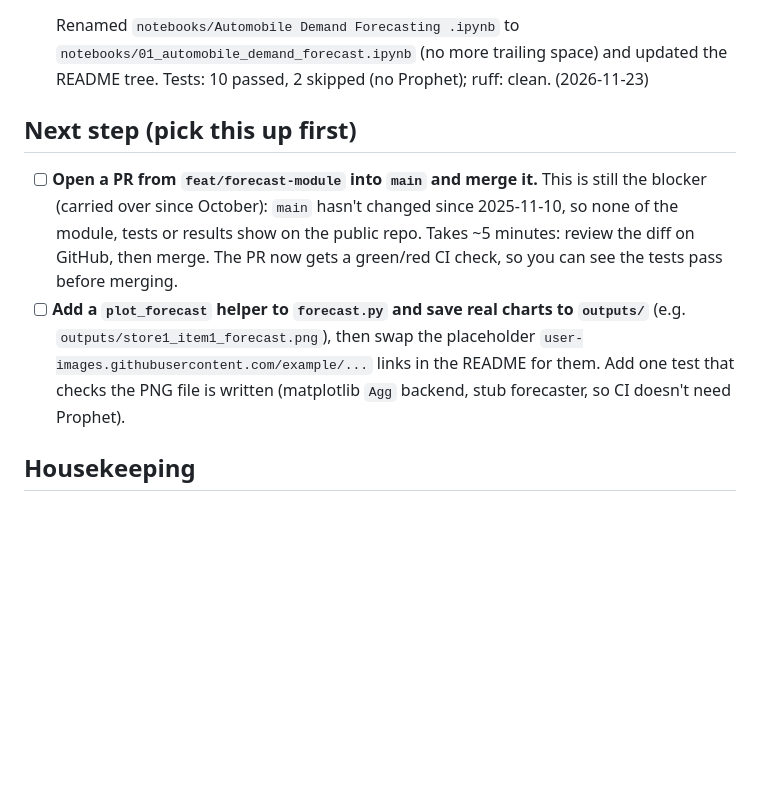
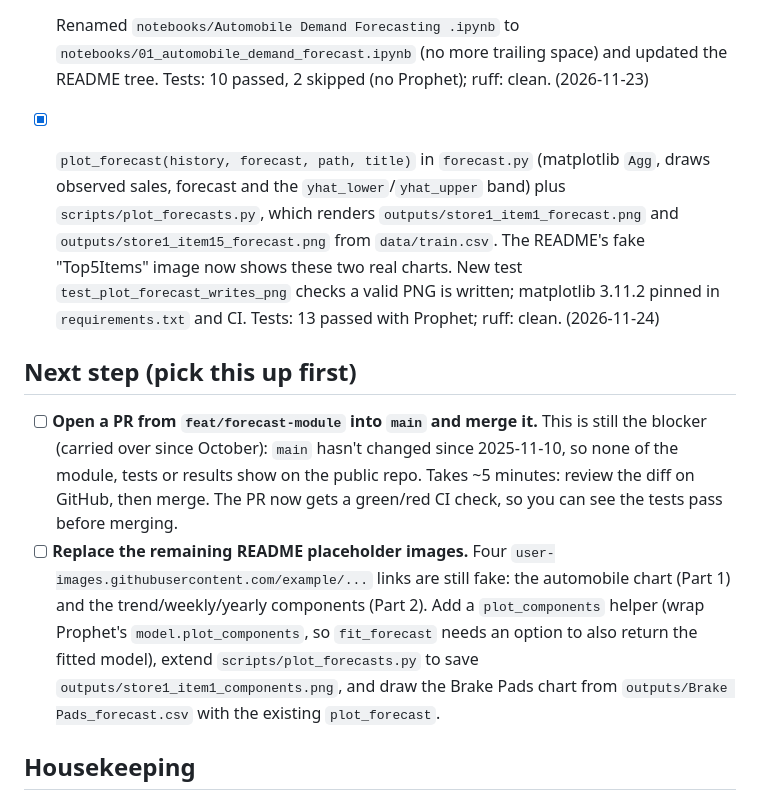
Before and after one commit to Madhan120-prog/smart-inventory-forecasting, a Markdown page: TASKS.md, the part around one of its changes. GitHub-like rendering; blank space fills up the shorter version.

```diff
--- a/TASKS.md
+++ b/TASKS.md
@@ -36,16 +36,22 @@ so they can be deleted. Track everything here on `feat/forecast-module`.
 
 - [x] Renamed `notebooks/Automobile Demand Forecasting .ipynb` to `notebooks/01_automobile_demand_forecast.ipynb`
       (no more trailing space) and updated the README tree. Tests: 10 passed, 2 skipped (no Prophet); ruff: clean. (2026-11-23)
+- [x] `plot_forecast(history, forecast, path, title)` in `forecast.py` (matplotlib `Agg`, draws observed sales,
+      forecast and the `yhat_lower`/`yhat_upper` band) plus `scripts/plot_forecasts.py`, which renders
+      `outputs/store1_item1_forecast.png` and `outputs/store1_item15_forecast.png` from `data/train.csv`. The README's
+      fake "Top5Items" image now shows these two real charts. New test `test_plot_forecast_writes_png` checks a valid PNG
+      is written; matplotlib 3.11.2 pinned in `requirements.txt` and CI. Tests: 13 passed with Prophet; ruff: clean. (2026-11-24)
 
 ## Next step (pick this up first)
 - [ ] **Open a PR from `feat/forecast-module` into `main` and merge it.** This is still the blocker (carried over
       since October): `main` hasn't changed since 2025-11-10, so none of the module, tests or results show on the public repo.
       Takes ~5 minutes: review the diff on GitHub, then merge.
       The PR now gets a green/red CI check, so you can see the tests pass before merging.
-- [ ] **Add a `plot_forecast` helper to `forecast.py` and save real charts to `outputs/`** (e.g.
-      `outputs/store1_item1_forecast.png`), then swap the placeholder `user-images.githubusercontent.com/example/...`
-      links in the README for them. Add one test that checks the PNG file is written (matplotlib `Agg` backend, stub
-      forecaster, so CI doesn't need Prophet).
+- [ ] **Replace the remaining README placeholder images.** Four `user-images.githubusercontent.com/example/...`
+      links are still fake: the automobile chart (Part 1) and the trend/weekly/yearly components (Part 2). Add a
+      `plot_components` helper (wrap Prophet's `model.plot_components`, so `fit_forecast` needs an option to also return
+      the fitted model), extend `scripts/plot_forecasts.py` to save `outputs/store1_item1_components.png`, and draw the
+      Brake Pads chart from `outputs/Brake Pads_forecast.csv` with the existing `plot_forecast`.
 
 ## Housekeeping
 - [ ] Decide whether the 17 MB `data/train.csv` stays in git (or `.gitignore` it and add a download note)
```
Also changed, not shown: other parts of TASKS.md (+1 -1 lines), README.md (+8 -3 lines), outputs/store1_item15_forecast.png (added), outputs/store1_item1_forecast.png (added), 5 other files.
